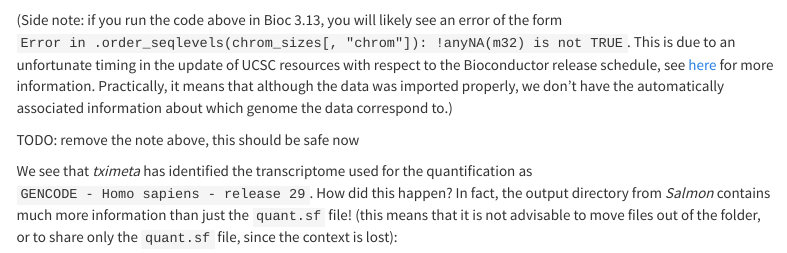
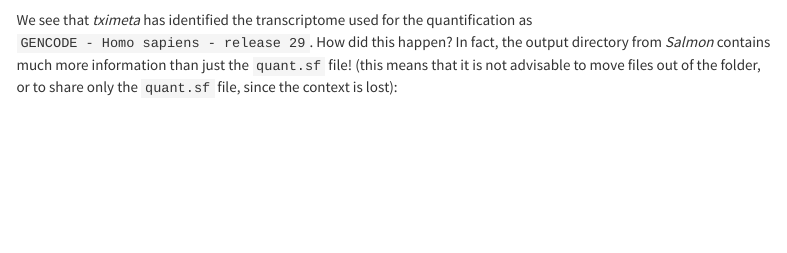
Before and after one commit to imbeimainz/GTIPI2022_materials, an R Markdown document (06-transcriptomics/transcriptomics_practical.Rmd): the page in a window 1100 px wide, from 3160 px down. Rendered offline with R 4.5, knitr and Pandoc, with nearby package versions; some code elsewhere in the file could not run offline; menus at the side of the page are left out.

Commit message:
Remove note about Bioc 3.13 error

````diff
--- a/06-transcriptomics/transcriptomics_practical.Rmd
+++ b/06-transcriptomics/transcriptomics_practical.Rmd
@@ -176,18 +176,6 @@ st <- tximeta(coldata = coldata, type = "salmon", dropInfReps = TRUE)
 
 st
 ```
-
-(Side note: if you run the code above in Bioc 3.13, you will likely see
-an error of the form
-`Error in .order_seqlevels(chrom_sizes[, "chrom"]): !anyNA(m32) is not TRUE`.
-This is due to an unfortunate timing in the update of UCSC resources
-with respect to the Bioconductor release schedule, see
-[here](https://github.com/Bioconductor/GenomeInfoDb/issues/30) for more
-information. Practically, it means that although the data was imported properly,
-we don't have the automatically associated information about which genome the
-data correspond to.)
-
-TODO: remove the note above, this should be safe now
 
 We see that *tximeta* has identified the transcriptome used for the
 quantification as `GENCODE - Homo sapiens - release 29`. How did this happen?
````
Also changed, not shown: 06-transcriptomics/transcriptomics_practical.Rmd (2 more changed lines).
